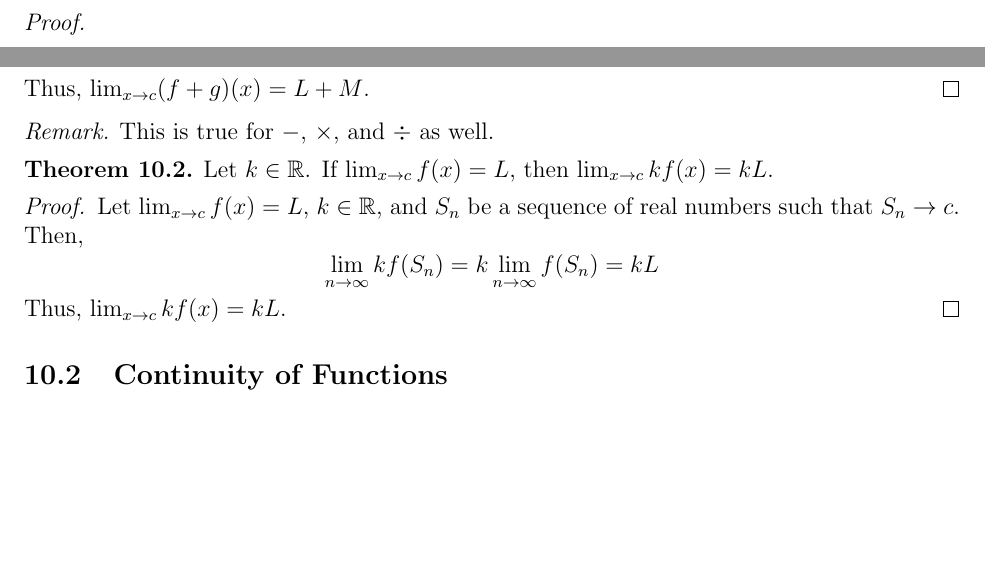
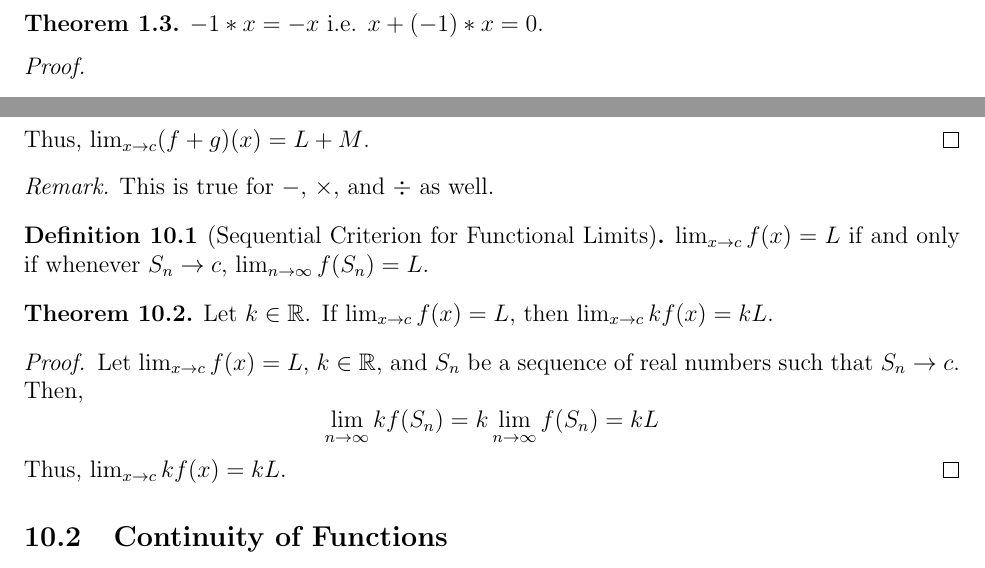
Before and after one commit to ishan0102/real-analysis, a LaTeX document (m361k.tex, which reads notes/september29.tex): two parts of pages 4 and 19 of 22 before the commit and two parts of pages 4 and 19 of 23 after it, joined at a grey line, cut at the place of the change, the shorter picture padded with empty space. Compiled offline with pdfLaTeX.

Commit message:
Add definition of Sequential Criterion for limits

```diff
--- a/notes/september29.tex
+++ b/notes/september29.tex
@@ -15,6 +15,10 @@
 \begin{remark}
     This is true for $-$, $\times$, and $\div$ as well.
 \end{remark}
+
+\begin{definition}[Sequential Criterion for Functional Limits]
+    $\lim_{x \to c} f(x) = L$ if and only if whenever $S_n \to c$, $\lim_{n \to \infty} f(S_n) = L$.
+\end{definition}
 
 \begin{theorem}
     Let $k \in \R$. If $\lim_{x \to c} f(x) = L$, then $\lim_{x \to c} kf(x) = kL$.
```
Also changed, not shown: m361k.pdf, 1 other file.
